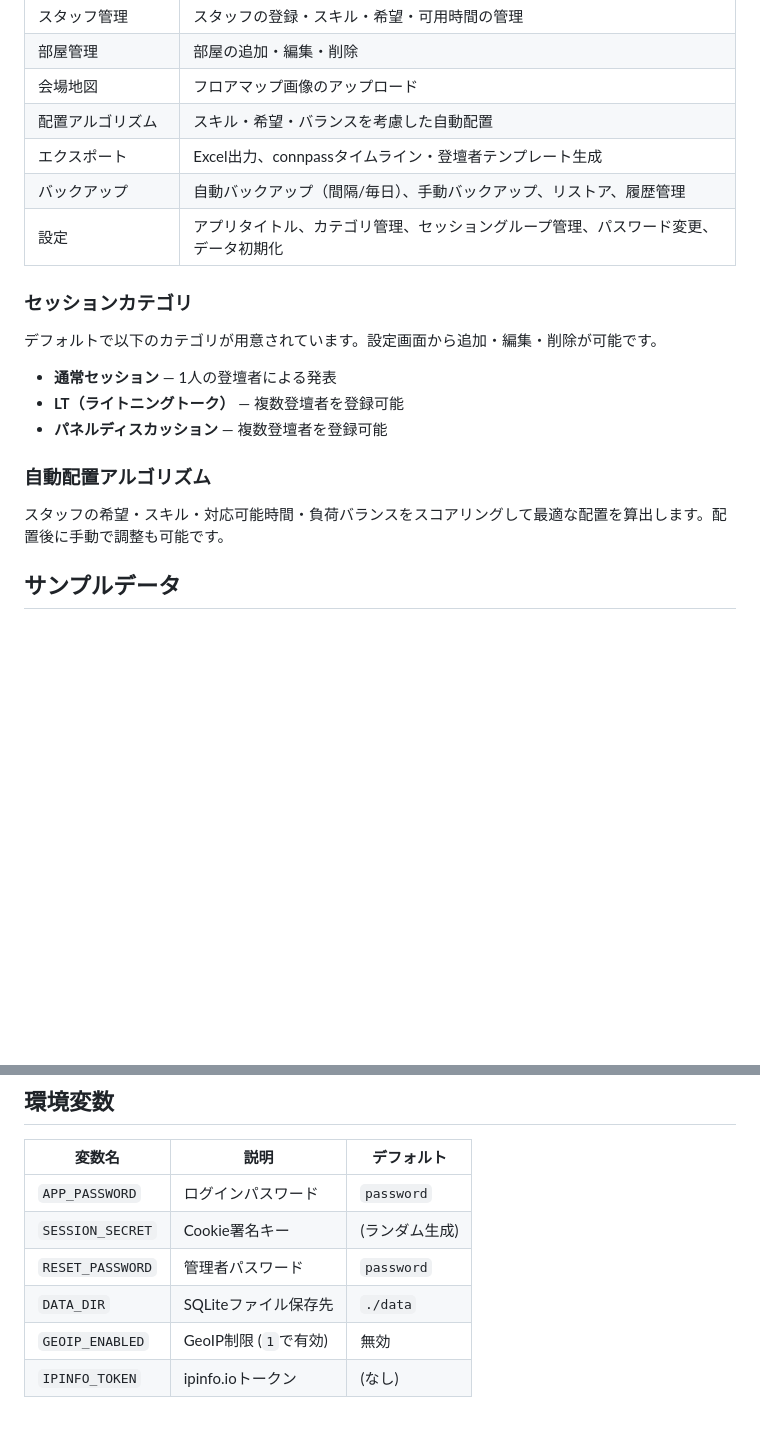
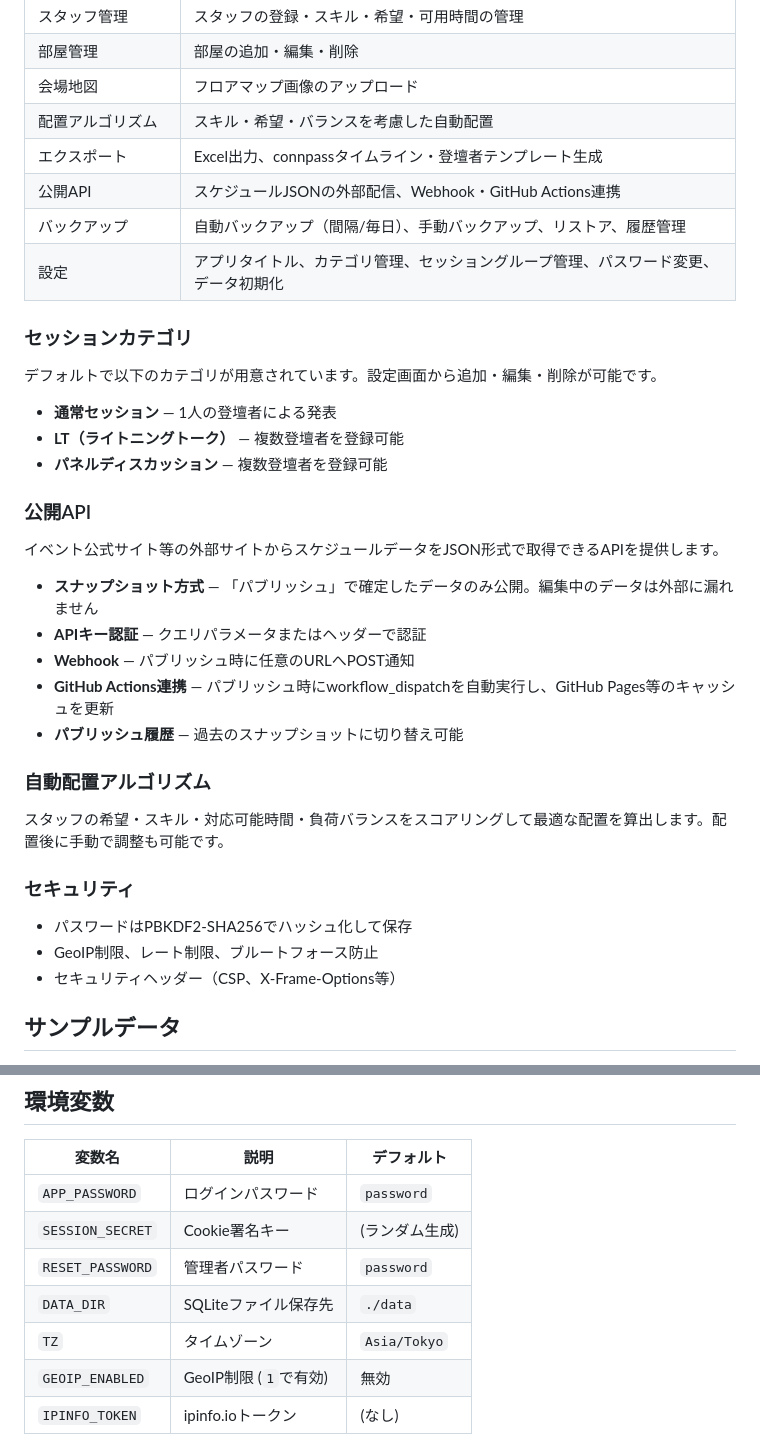
Before and after one commit to jkudo/event-scheduler, a Markdown page: README.md, 2 parts joined by grey strips. Drawn GitHub-style; blank space fills up the shorter version.

Commit message:
Update README with public API, security, and timezone

```diff
--- a/README.md
+++ b/README.md
@@ -25,6 +25,7 @@
 | 会場地図 | フロアマップ画像のアップロード |
 | 配置アルゴリズム | スキル・希望・バランスを考慮した自動配置 |
 | エクスポート | Excel出力、connpassタイムライン・登壇者テンプレート生成 |
+| 公開API | スケジュールJSONの外部配信、Webhook・GitHub Actions連携 |
 | バックアップ | 自動バックアップ（間隔/毎日）、手動バックアップ、リストア、履歴管理 |
 | 設定 | アプリタイトル、カテゴリ管理、セッショングループ管理、パスワード変更、データ初期化 |
 
@@ -36,9 +37,25 @@
 - **LT（ライトニングトーク）** — 複数登壇者を登録可能
 - **パネルディスカッション** — 複数登壇者を登録可能
 
+### 公開API
+
+イベント公式サイト等の外部サイトからスケジュールデータをJSON形式で取得できるAPIを提供します。
+
+- **スナップショット方式** — 「パブリッシュ」で確定したデータのみ公開。編集中のデータは外部に漏れません
+- **APIキー認証** — クエリパラメータまたはヘッダーで認証
+- **Webhook** — パブリッシュ時に任意のURLへPOST通知
+- **GitHub Actions連携** — パブリッシュ時にworkflow_dispatchを自動実行し、GitHub Pages等のキャッシュを更新
+- **パブリッシュ履歴** — 過去のスナップショットに切り替え可能
+
 ### 自動配置アルゴリズム
 
 スタッフの希望・スキル・対応可能時間・負荷バランスをスコアリングして最適な配置を算出します。配置後に手動で調整も可能です。
+
+### セキュリティ
+
+- パスワードはPBKDF2-SHA256でハッシュ化して保存
+- GeoIP制限、レート制限、ブルートフォース防止
+- セキュリティヘッダー（CSP、X-Frame-Options等）
 
 ## サンプルデータ
 
@@ -67,6 +84,7 @@ uvicorn app.main:app --host 0.0.0.0 --port 8000
 | `SESSION_SECRET` | Cookie署名キー | (ランダム生成) |
 | `RESET_PASSWORD` | 管理者パスワード | `password` |
 | `DATA_DIR` | SQLiteファイル保存先 | `./data` |
+| `TZ` | タイムゾーン | `Asia/Tokyo` |
 | `GEOIP_ENABLED` | GeoIP制限 (`1`で有効) | 無効 |
 | `IPINFO_TOKEN` | ipinfo.ioトークン | (なし) |
 
```
